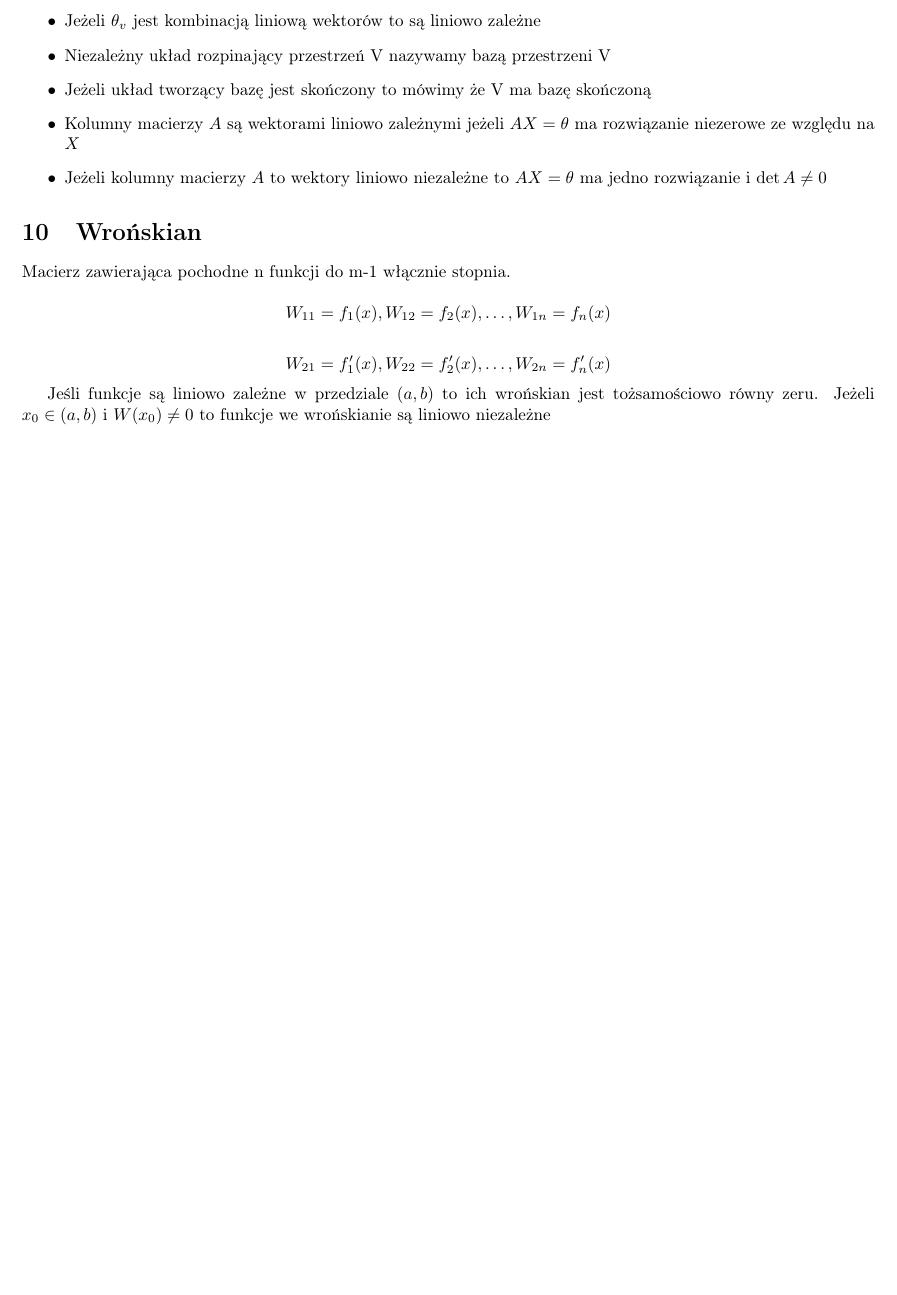
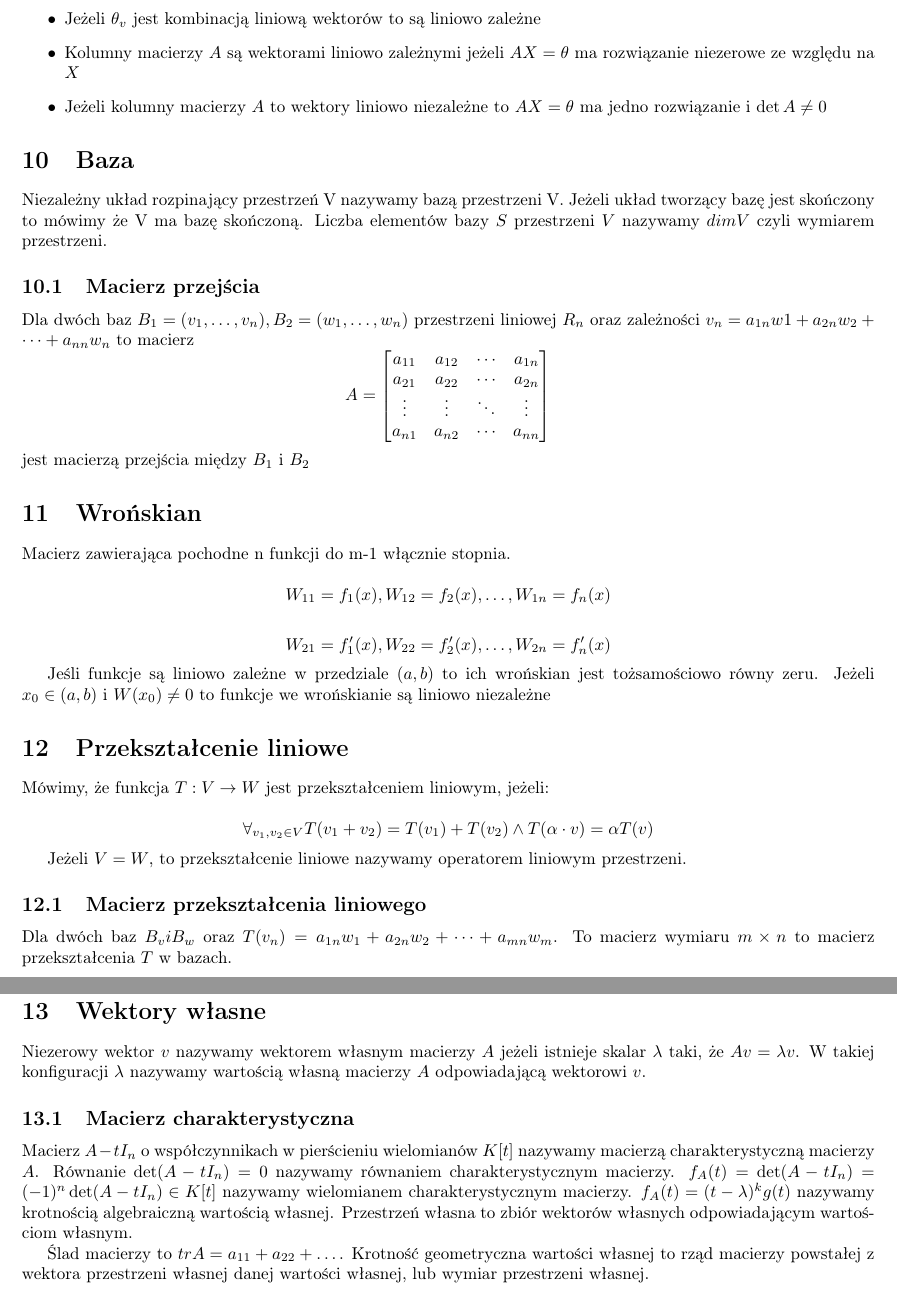
Before and after one commit to TCA166/notes, a LaTeX document (algebra/algebra.tex): part of page 6 of 6 before the commit and two parts of pages 6 and 7 of 7 after it, the two joined at a grey line, cut so that both start at the same text, the shorter picture padded with empty space. Compiled offline with pdfLaTeX.

Commit message:
Finish algebra

```diff
--- a/algebra/algebra.tex
+++ b/algebra/algebra.tex
@@ -349,14 +349,34 @@ równa $\theta_v$(wektor zerowy) lub matryca tych wektorów ma $\det
   \item Jeżeli wektory są liniowo zależne to jeden z nich jest
     kombinacją liniową pozostałych
   \item Jeżeli $\theta_v$ jest kombinacją liniową wektorów to są liniowo zależne
-  \item Niezależny układ rozpinający przestrzeń V nazywamy bazą przestrzeni V
-  \item Jeżeli układ tworzący bazę jest skończony to mówimy że V ma
-    bazę skończoną
   \item Kolumny macierzy $A$ są wektorami liniowo zależnymi jeżeli
     $AX = \theta$ ma rozwiązanie niezerowe ze względu na $X$
   \item Jeżeli kolumny macierzy $A$ to wektory liniowo niezależne to
     $AX = \theta$ ma jedno rozwiązanie i $\det A \ne 0$
 \end{itemize}
+
+\section{Baza}
+
+Niezależny układ rozpinający przestrzeń V nazywamy bazą przestrzeni
+V. Jeżeli układ tworzący bazę jest skończony to mówimy że V ma
+bazę skończoną. Liczba elementów bazy $S$ przestrzeni $V$ nazywamy $dim V$ czyli
+wymiarem przestrzeni.
+
+\subsection{Macierz przejścia}
+
+Dla dwóch baz $B_1= (v_1, \dots, v_n), B_2 = (w_1, \dots, w_n)$ przestrzeni
+liniowej $R_n$ oraz zależności $v_n = a_{1n}w1 + a_{2n}w_2 + \dots + a_{nn}w_n$
+to macierz
+$$
+A =
+\begin{bmatrix}
+  a_{11} & a_{12} & \cdots & a_{1n} \\
+  a_{21} & a_{22} & \cdots & a_{2n} \\
+  \vdots & \vdots & \ddots & \vdots\\
+  a_{n1} & a_{n2} & \cdots & a_{nn}
+\end{bmatrix}
+$$
+jest macierzą przejścia między $B_1$ i $B_2$
 
 \section{Wrońskian}
 
@@ -375,4 +395,43 @@ wrońskian jest tożsamościowo równy zeru.
 Jeżeli $x_0 \in (a, b)$ i $W(x_0) \ne 0$ to funkcje we wrońskianie są
 liniowo niezależne
 
+\section{Przekształcenie liniowe}
+
+Mówimy, że funkcja $T: V \rightarrow W$ jest przekształceniem liniowym, jeżeli:
+
+$$
+\forall_{v_1, v_2 \in V} T(v_1 + v_2) = T(v_1) + T(v_2) \land
+T(\alpha \cdot v) = \alpha T(v)
+$$
+
+Jeżeli $V = W$, to przekształcenie liniowe nazywamy operatorem
+liniowym przestrzeni.
+
+\subsection{Macierz przekształcenia liniowego}
+
+Dla dwóch baz $B_v i B_w$ oraz $T(v_n) = a_{1n}w_1 + a_{2n}w_2 +
+\dots + a_{mn}w_m$.
+To macierz wymiaru $m \times n$ to macierz przekształcenia $T$ w bazach.
+
+\section{Wektory własne}
+
+Niezerowy wektor $v$ nazywamy wektorem własnym macierzy $A$ jeżeli istnieje
+skalar $\lambda$ taki, że $Av = \lambda v$. W takiej konfiguracji $\lambda$
+nazywamy wartością własną macierzy $A$ odpowiadającą wektorowi $v$.
+
+\subsection{Macierz charakterystyczna}
+
+Macierz $A - tI_n$ o współczynnikach w pierścieniu wielomianów $K[t]$ nazywamy
+macierzą charakterystyczną macierzy $A$. Równanie $\det(A - tI_n) = 0$ nazywamy
+równaniem charakterystycznym macierzy. $f_A(t) = \det(A -
+tI_n)=(-1)^n\det(A - tI_n) \in K[t]$ nazywamy wielomianem charakterystycznym
+macierzy. $f_A(t) = (t - \lambda)^kg(t)$ nazywamy krotnością
+algebraiczną wartością
+własnej. Przestrzeń własna to zbiór wektorów własnych odpowiadającym wartościom
+własnym.
+
+Ślad macierzy to $tr A = a_{11} + a_{22} + \dots$. Krotność geometryczna
+wartości własnej to rząd macierzy powstałej z wektora przestrzeni własnej danej
+wartości własnej, lub wymiar przestrzeni własnej.
+
 \end{document}
```
Also changed, not shown: algebra/algebra.pdf.
